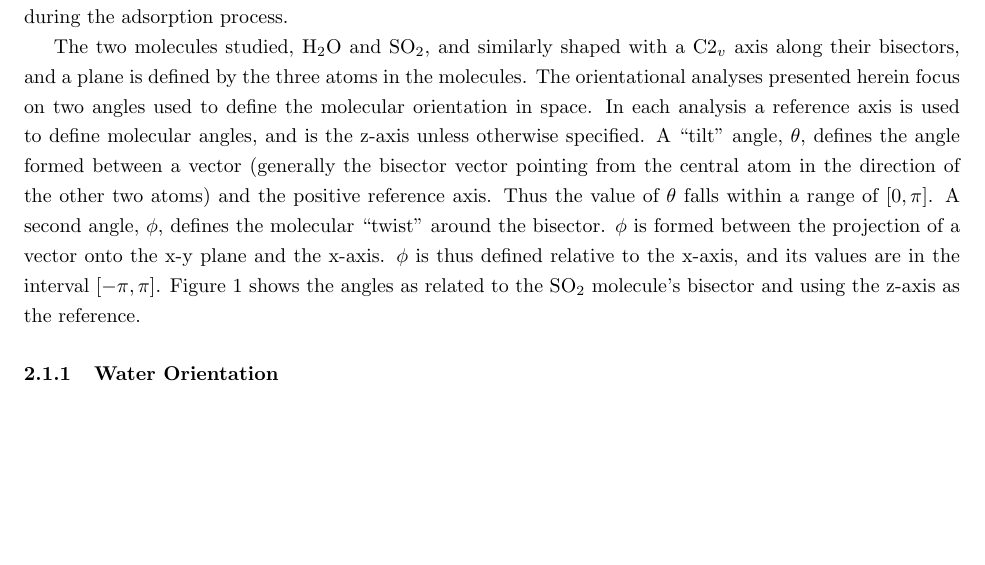
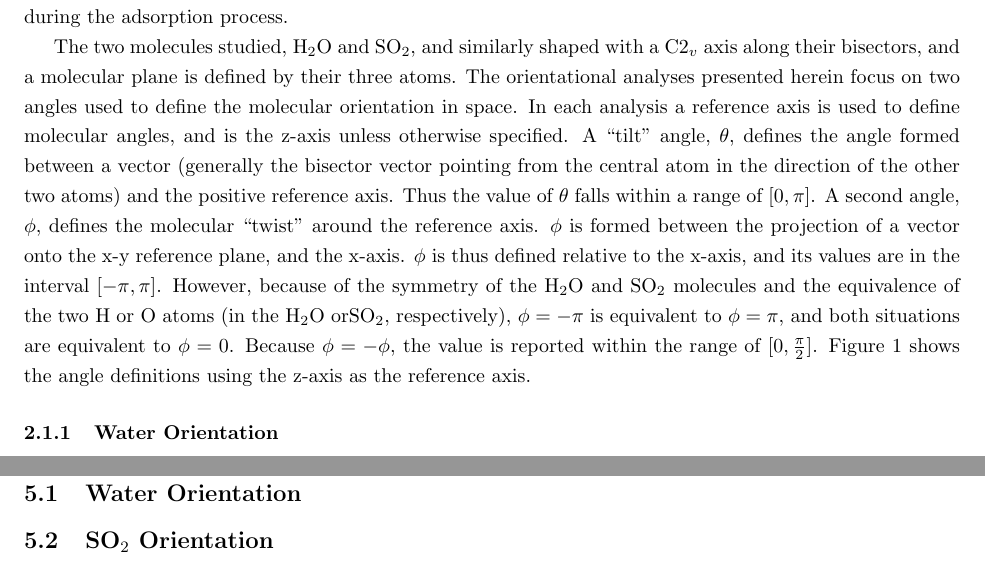
Before and after one commit to eshamay/SulfurDioxideText, a LaTeX paper (Article.tex, which reads Background.tex, EquilibratedResults.tex): part of page 3 of 9 before the commit and two parts of pages 3 and 8 of 9 after it, the two joined at a grey line, cut so that both start at the same text, the shorter picture padded with empty space. Compiled offline with pdfLaTeX.

Commit message:
Reworded background, added new subsection to results

```diff
--- a/Background.tex
+++ b/Background.tex
@@ -4,7 +4,7 @@
 
 	Analyses of the simulated systems were performed to characterize the orientation of \suldiox in various environments above, within, and below the surface water region. The orientation of the surface molecules as \suldiox adsorbs and interacts with water is a property of any hydrate complex formation that takes places. Better understanding of the molecular orientational distributions will help elucidate the chemistry occurring during the adsorption process.
 
-	The two molecules studied, \wat~and \suldiox, and similarly shaped with a C2$_v$ axis along their bisectors, and a plane is defined by the three atoms in the molecules. The orientational analyses presented herein focus on two angles used to define the molecular orientation in space. In each analysis a reference axis is used to define molecular angles, and is the z-axis unless otherwise specified. A ``tilt'' angle, $\theta$, defines the angle formed between a vector (generally the bisector vector pointing from the central atom in the direction of the other two atoms) and the positive reference axis. Thus the value of $\theta$ falls within a range of $[0,\pi]$. A second angle, $\phi$, defines the molecular ``twist'' around the bisector. $\phi$ is formed between the projection of a vector onto the x-y plane and the x-axis. $\phi$ is thus defined relative to the x-axis, and its values are in the interval $[-\pi,\pi]$. Figure \ref{fig:spherical-angle} shows the angles as related to the \suldiox~molecule's bisector and using the z-axis as the reference.
+	The two molecules studied, \wat~and \suldiox, and similarly shaped with a C2$_v$ axis along their bisectors, and a molecular plane is defined by their three atoms. The orientational analyses presented herein focus on two angles used to define the molecular orientation in space. In each analysis a reference axis is used to define molecular angles, and is the z-axis unless otherwise specified. A ``tilt'' angle, $\theta$, defines the angle formed between a vector (generally the bisector vector pointing from the central atom in the direction of the other two atoms) and the positive reference axis. Thus the value of $\theta$ falls within a range of $[0,\pi]$. A second angle, $\phi$, defines the molecular ``twist'' around the reference axis. $\phi$ is formed between the projection of a vector onto the x-y reference plane, and the x-axis. $\phi$ is thus defined relative to the x-axis, and its values are in the interval $[-\pi,\pi]$. However, because of the symmetry of the \wat~and \suldiox~molecules and the equivalence of the two H or O atoms (in the \wat~or\suldiox, respectively), $\phi=-\pi$ is equivalent to $\phi=\pi$, and both situations are equivalent to $\phi=0$. Because $\phi=-\phi$, the value is reported within the range of $[0,\frac \pi 2]$. Figure \ref{fig:spherical-angle} shows the angle definitions using the z-axis as the reference axis.
 
 \begin{figure}[h!]
 	\begin{center}
--- a/EquilibratedResults.tex
+++ b/EquilibratedResults.tex
@@ -1 +1,5 @@
 \section{Equilibrated MD}
+
+\subsection{Water Orientation}
+
+\subsection{\suldiox~Orientation}
```
